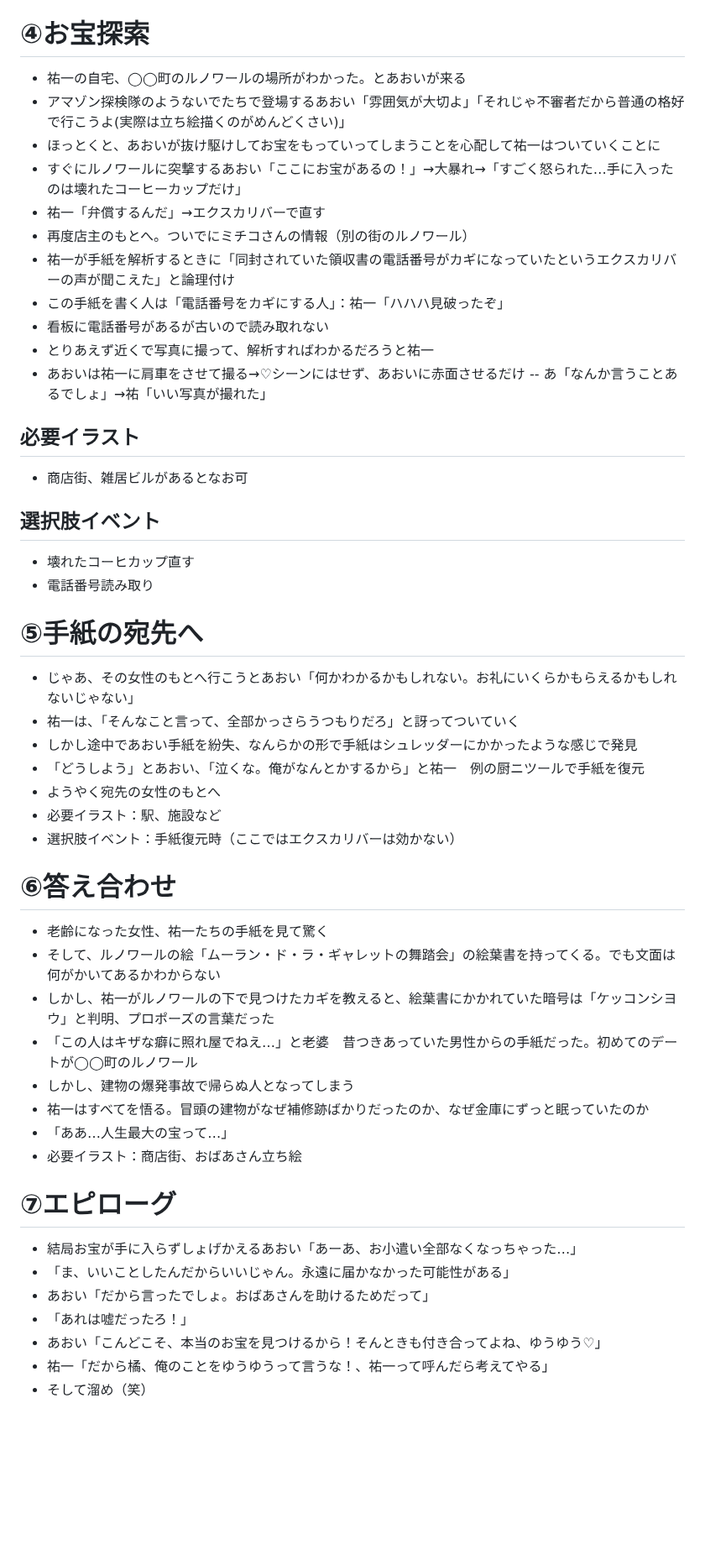
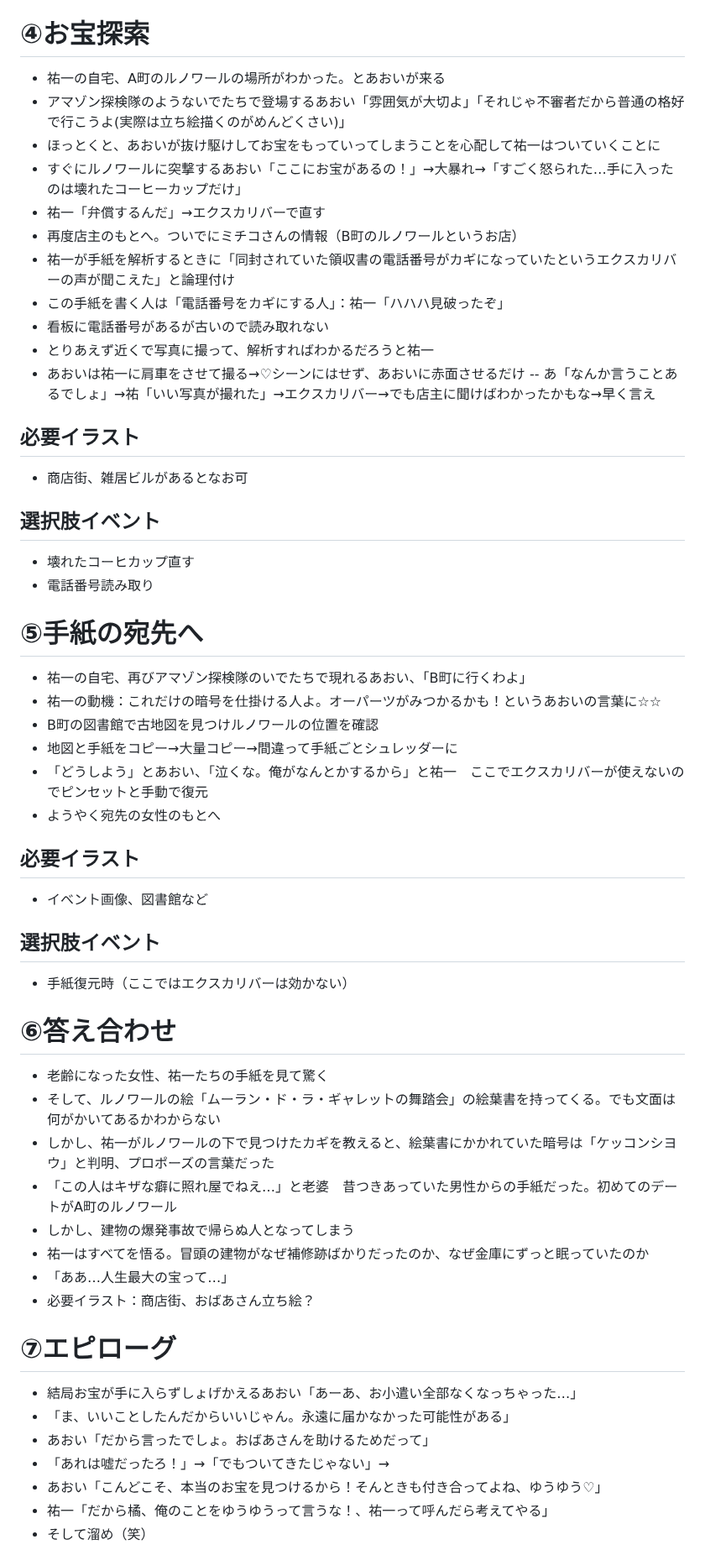
Before and after one commit to KoharuGenius/DontCallMeYuYu, a Markdown page: story.md, the part around one of its changes. Shown at 84% size. Drawn GitHub-style; blank space fills up the shorter version.

Commit message:
Revise story plot and character dialogues
Updated story plot with title changes, dialogue adjustments, and added details for clarity. Modified character interactions and event descriptions throughout the narrative.

```diff
--- a/story.md
+++ b/story.md
@@ -35,18 +34,18 @@
 - 手紙発見→エクスカリバー暗号を読む
 
 # ④お宝探索
-- 祐一の自宅、◯◯町のルノワールの場所がわかった。とあおいが来る
+- 祐一の自宅、A町のルノワールの場所がわかった。とあおいが来る
 - アマゾン探検隊のようないでたちで登場するあおい「雰囲気が大切よ」「それじゃ不審者だから普通の格好で行こうよ(実際は立ち絵描くのがめんどくさい)」
 - ほっとくと、あおいが抜け駆けしてお宝をもっていってしまうことを心配して祐一はついていくことに
 - すぐにルノワールに突撃するあおい「ここにお宝があるの！」→大暴れ→「すごく怒られた…手に入ったのは壊れたコーヒーカップだけ」
 - 祐一「弁償するんだ」→エクスカリバーで直す
-- 再度店主のもとへ。ついでにミチコさんの情報（別の街のルノワール）
+- 再度店主のもとへ。ついでにミチコさんの情報（B町のルノワールというお店）
 - 祐一が手紙を解析するときに「同封されていた領収書の電話番号がカギになっていたというエクスカリバーの声が聞こえた」と論理付け
 - この手紙を書く人は「電話番号をカギにする人」：祐一「ハハハ見破ったぞ」
 - 看板に電話番号があるが古いので読み取れない
 - とりあえず近くで写真に撮って、解析すればわかるだろうと祐一
 - あおいは祐一に肩車をさせて撮る→♡シーンにはせず、あおいに赤面させるだけ
--- あ「なんか言うことあるでしょ」→祐「いい写真が撮れた」
+-- あ「なんか言うことあるでしょ」→祐「いい写真が撮れた」→エクスカリバー→でも店主に聞けばわかったかもな→早く言え
 ## 必要イラスト
 - 商店街、雑居ビルがあるとなお可
 ## 選択肢イベント
@@ -54,29 +53,32 @@
 - 電話番号読み取り
 
 # ⑤手紙の宛先へ
-- じゃあ、その女性のもとへ行こうとあおい「何かわかるかもしれない。お礼にいくらかもらえるかもしれないじゃない」
-- 祐一は、「そんなこと言って、全部かっさらうつもりだろ」と訝ってついていく
-- しかし途中であおい手紙を紛失、なんらかの形で手紙はシュレッダーにかかったような感じで発見
-- 「どうしよう」とあおい、「泣くな。俺がなんとかするから」と祐一　例の厨ニツールで手紙を復元
+- 祐一の自宅、再びアマゾン探検隊のいでたちで現れるあおい、「B町に行くわよ」
+- 祐一の動機：これだけの暗号を仕掛ける人よ。オーパーツがみつかるかも！というあおいの言葉に☆☆
+- B町の図書館で古地図を見つけルノワールの位置を確認
+- 地図と手紙をコピー→大量コピー→間違って手紙ごとシュレッダーに
+- 「どうしよう」とあおい、「泣くな。俺がなんとかするから」と祐一　ここでエクスカリバーが使えないのでピンセットと手動で復元
 - ようやく宛先の女性のもとへ
-- 必要イラスト：駅、施設など
-- 選択肢イベント：手紙復元時（ここではエクスカリバーは効かない）
+## 必要イラスト
+- イベント画像、図書館など
+## 選択肢イベント
+- 手紙復元時（ここではエクスカリバーは効かない）
 
 # ⑥答え合わせ
 - 老齢になった女性、祐一たちの手紙を見て驚く
 - そして、ルノワールの絵「ムーラン・ド・ラ・ギャレットの舞踏会」の絵葉書を持ってくる。でも文面は何がかいてあるかわからない
 - しかし、祐一がルノワールの下で見つけたカギを教えると、絵葉書にかかれていた暗号は「ケッコンシヨウ」と判明、プロポーズの言葉だった
-- 「この人はキザな癖に照れ屋でねえ…」と老婆　昔つきあっていた男性からの手紙だった。初めてのデートが◯◯町のルノワール
+- 「この人はキザな癖に照れ屋でねえ…」と老婆　昔つきあっていた男性からの手紙だった。初めてのデートがA町のルノワール
 - しかし、建物の爆発事故で帰らぬ人となってしまう
 - 祐一はすべてを悟る。冒頭の建物がなぜ補修跡ばかりだったのか、なぜ金庫にずっと眠っていたのか
 - 「ああ…人生最大の宝って…」
-- 必要イラスト：商店街、おばあさん立ち絵
+- 必要イラスト：商店街、おばあさん立ち絵？
 
 # ⑦エピローグ
 - 結局お宝が手に入らずしょげかえるあおい「あーあ、お小遣い全部なくなっちゃった…」
 - 「ま、いいことしたんだからいいじゃん。永遠に届かなかった可能性がある」
 - あおい「だから言ったでしょ。おばあさんを助けるためだって」
-- 「あれは嘘だったろ！」
+- 「あれは嘘だったろ！」→「でもついてきたじゃない」→
 - あおい「こんどこそ、本当のお宝を見つけるから！そんときも付き合ってよね、ゆうゆう♡」
 - 祐一「だから橘、俺のことをゆうゆうって言うな！、祐一って呼んだら考えてやる」
 - そして溜め（笑）
```
Also changed, not shown: other parts of story.md (+6 -7 lines).
